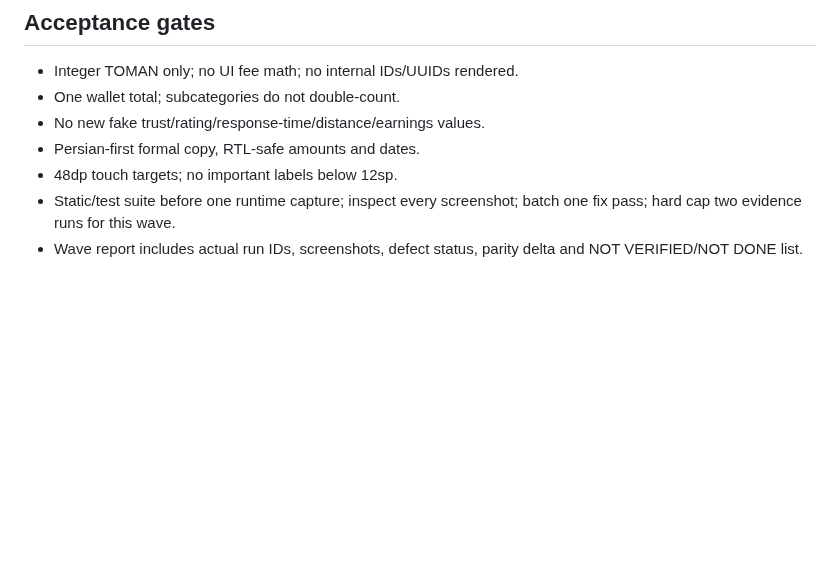
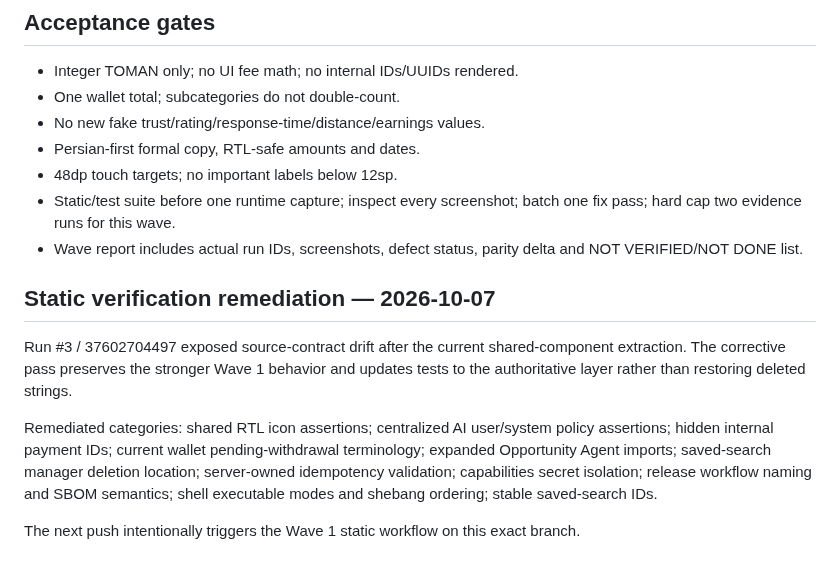
Before and after one commit to amirdavodpour-stack/3, a Markdown page: docs/audit/WAVE_1_PLAN.md, the part around the change. Rendered like a GitHub page; blank space fills up the shorter version.

Commit message:
docs(audit): checkpoint Wave 1 static remediation batch

```diff
--- a/docs/audit/WAVE_1_PLAN.md
+++ b/docs/audit/WAVE_1_PLAN.md
@@ -32,3 +32,11 @@
 - 48dp touch targets; no important labels below 12sp.
 - Static/test suite before one runtime capture; inspect every screenshot; batch one fix pass; hard cap two evidence runs for this wave.
 - Wave report includes actual run IDs, screenshots, defect status, parity delta and NOT VERIFIED/NOT DONE list.
+
+## Static verification remediation — 2026-10-07
+
+Run #3 / 37602704497 exposed source-contract drift after the current shared-component extraction. The corrective pass preserves the stronger Wave 1 behavior and updates tests to the authoritative layer rather than restoring deleted strings.
+
+Remediated categories: shared RTL icon assertions; centralized AI user/system policy assertions; hidden internal payment IDs; current wallet pending-withdrawal terminology; expanded Opportunity Agent imports; saved-search manager deletion location; server-owned idempotency validation; capabilities secret isolation; release workflow naming and SBOM semantics; shell executable modes and shebang ordering; stable saved-search IDs.
+
+The next push intentionally triggers the Wave 1 static workflow on this exact branch.
```
